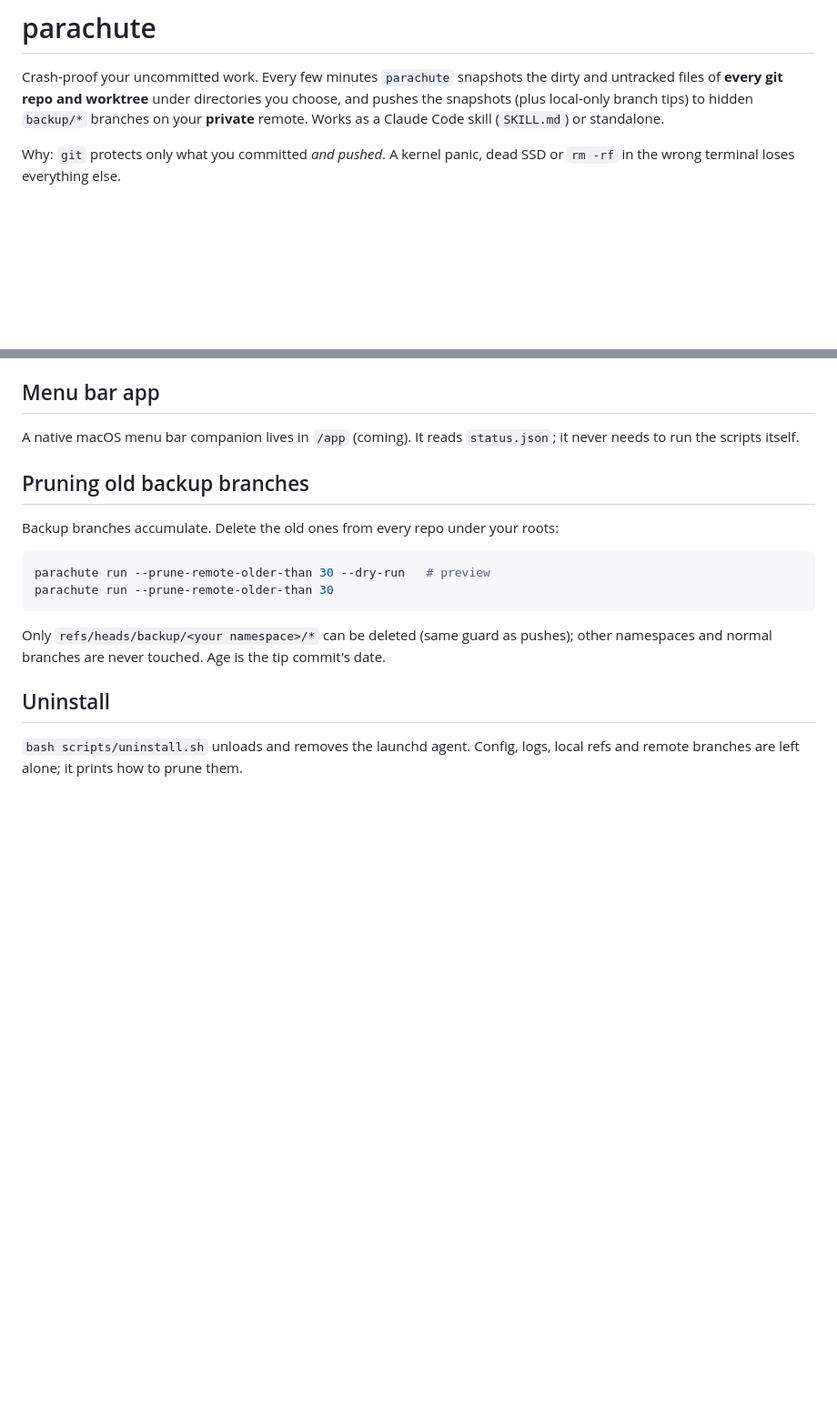
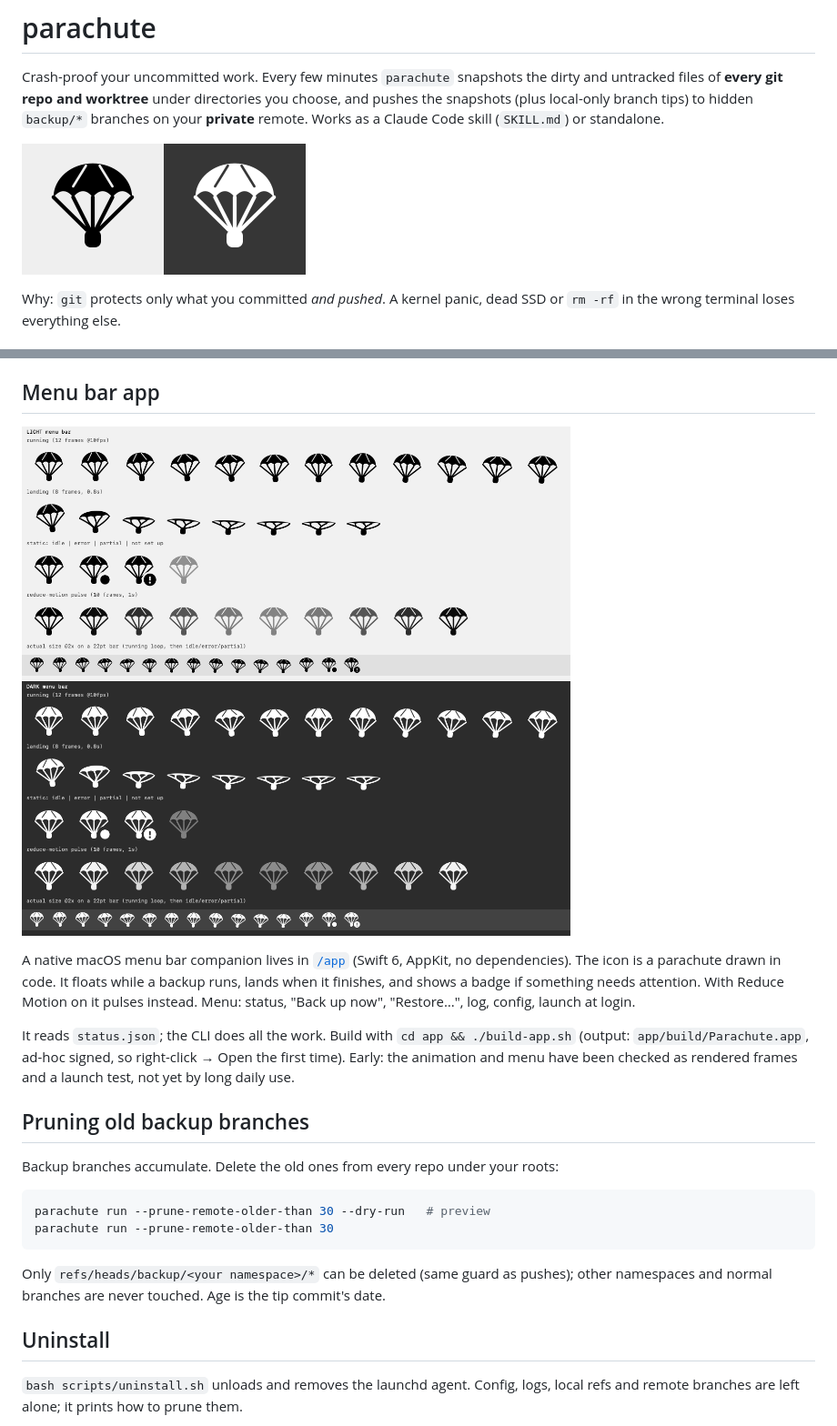
Before and after one commit to ryanramtin/parachute, a Markdown page: README.md, 2 parts joined by grey strips. Shown at 91% size. GitHub-like rendering; pictures changed too: docs/frames.png (added), docs/preview.gif (added); blank space fills up the shorter version.

```diff
--- a/README.md
+++ b/README.md
@@ -1,6 +1,8 @@
 # parachute
 
 Crash-proof your uncommitted work. Every few minutes `parachute` snapshots the dirty and untracked files of **every git repo and worktree** under directories you choose, and pushes the snapshots (plus local-only branch tips) to hidden `backup/*` branches on your **private** remote. Works as a Claude Code skill (`SKILL.md`) or standalone.
+
+![Parachute menu bar icon: floating while it backs up, landing when done](docs/preview.gif)
 
 Why: `git` protects only what you committed *and pushed*. A kernel panic, dead SSD or `rm -rf` in the wrong terminal loses everything else.
 
@@ -77,7 +79,11 @@ Each real pass (not `--dry-run`, not prune) writes `${XDG_STATE_HOME:-~/.local/s
 
 ## Menu bar app
 
-A native macOS menu bar companion lives in `/app` (coming). It reads `status.json`; it never needs to run the scripts itself.
+![All icon states: running, landing, idle, error, partial, reduce-motion](docs/frames.png)
+
+A native macOS menu bar companion lives in [`/app`](app/) (Swift 6, AppKit, no dependencies). The icon is a parachute drawn in code. It floats while a backup runs, lands when it finishes, and shows a badge if something needs attention. With Reduce Motion on it pulses instead. Menu: status, "Back up now", "Restore…", log, config, launch at login.
+
+It reads `status.json`; the CLI does all the work. Build with `cd app && ./build-app.sh` (output: `app/build/Parachute.app`, ad-hoc signed, so right-click → Open the first time). Early: the animation and menu have been checked as rendered frames and a launch test, not yet by long daily use.
 
 ## Pruning old backup branches
 
```
Also changed, not shown: app/README.md (added, +40 -0 lines), 16 other files.
